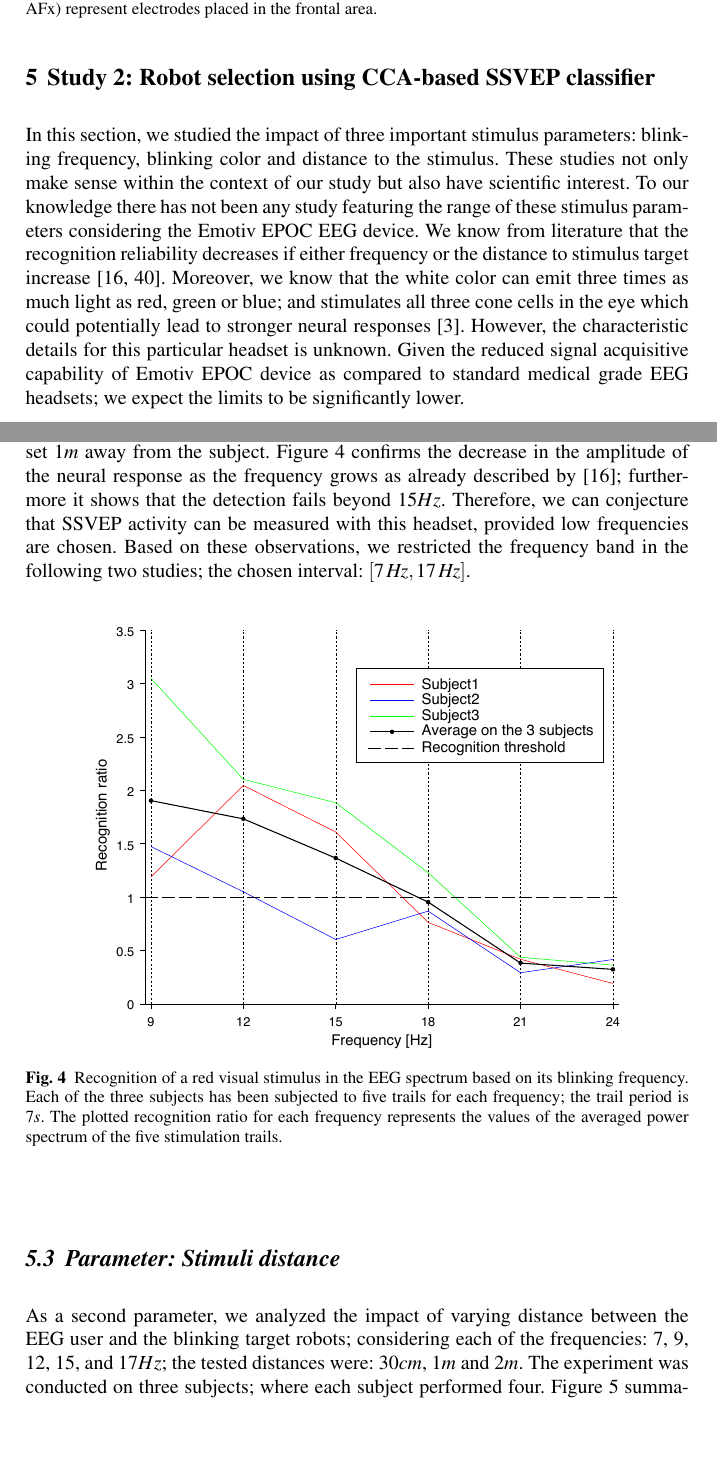
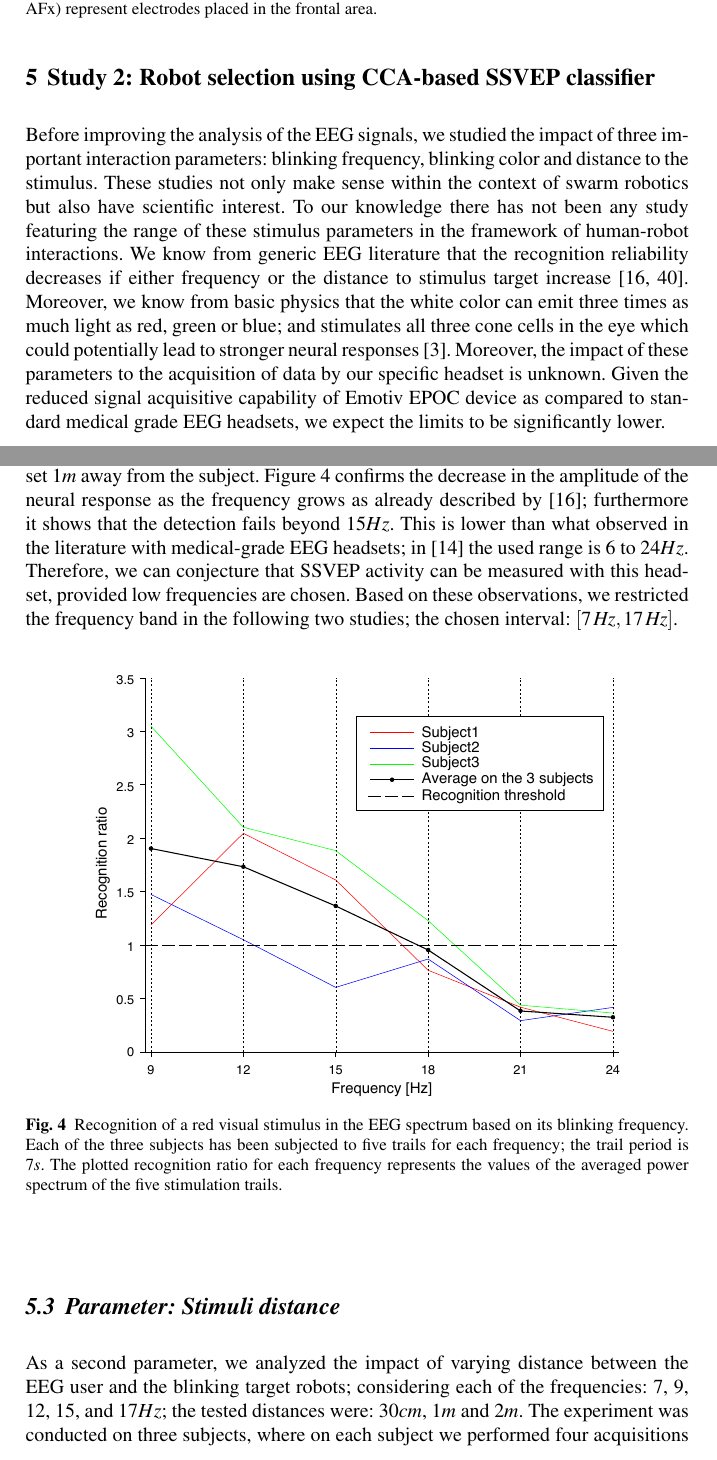
Before and after one commit to digideskio/Luca-paper, a LaTeX thesis (Luca-paper.tex): two parts of pages 8 and 10 of 19, joined at a grey line, cut so that both start at the same text, the shorter picture padded with empty space. Compiled offline with pdfLaTeX.

Commit message:
changes...

```diff
--- a/Luca-paper.tex
+++ b/Luca-paper.tex
@@ -153,5 +155,5 @@ For istance, the Thymio's LEDs have a refreshing rate of 243.75$Hz$, whereas mos
 
 \section{Study 2: Robot selection using CCA-based SSVEP classifier}
 \label{sec:CCA_approach}
-In this section, we studied the impact of three important stimulus parameters: blinking frequency, blinking color and distance to the stimulus. These studies not only make sense within the context of our study but also have scientific interest. To our knowledge there has not been any study featuring the range of these stimulus parameters considering the Emotiv EPOC EEG device. We know from literature that the recognition reliability decreases if either frequency or the distance to stimulus target increase \cite{herrmann2001, wu2013effect}. Moreover, we know that the white color can emit three times as much light as red, green or blue; and stimulates all three cone cells in the eye which could potentially lead to stronger neural responses \cite{aljshamee2016discriminate}. However, the characteristic details for this particular headset is unknown. Given the reduced signal acquisitive capability of Emotiv EPOC device as compared to standard medical grade EEG headsets; we expect the limits to be significantly lower.\\
+Before improving the analysis of the EEG signals, we studied the impact of three important interaction parameters: blinking frequency, blinking color and distance to the stimulus. These studies not only make sense within the context of swarm robotics but also have scientific interest. To our knowledge there has not been any study featuring the range of these stimulus parameters in the framework of human-robot interactions. We know from generic EEG literature that the recognition reliability decreases if either frequency or the distance to stimulus target increase \cite{herrmann2001, wu2013effect}. Moreover, we know from basic physics that the white color can emit three times as much light as red, green or blue; and stimulates all three cone cells in the eye which could potentially lead to stronger neural responses \cite{aljshamee2016discriminate}. Moreover, the impact of these parameters to the acquisition of data by our specific headset is unknown. Given the reduced signal acquisitive capability of Emotiv EPOC device as compared to standard medical grade EEG headsets, we expect the limits to be significantly lower.\\
 \\
@@ -176,6 +182,6 @@ Please note that we decided to consider peaks up to $1\,\mathit{Hz}$ off from th
 
 \subsection{Parameter: Stimulation frequency}
-Six frequencies were tested (9, 12, 15, 18, 21, and 24$Hz$). For each frequency condition, five trials were performed on three different subjects. The blinking light was set 1$m$ away from the subject. Figure \ref{fig:graph-frequences} confirms the decrease in the amplitude of the neural response as the frequency grows as already described by \cite{herrmann2001}; furthermore it shows that the detection fails beyond 15$Hz$. Therefore, we can conjecture that SSVEP activity can be measured with this headset, provided low frequencies are chosen. Based on these observations, we restricted the frequency band in the following two studies; the chosen interval: $[7\,\mathit{Hz}, 17\,\mathit{Hz}]$.
+Six frequencies were tested (9, 12, 15, 18, 21, and 24$Hz$). For each frequency condition, five trials were performed on three different subjects. The blinking light was set 1$m$ away from the subject. Figure \ref{fig:graph-frequences} confirms the decrease in the amplitude of the neural response as the frequency grows as already described by \cite{herrmann2001}; furthermore it shows that the detection fails beyond 15$Hz$. This is lower than what observed in the literature with medical-grade EEG headsets; in \cite{SSVEPfiability} the used range is 6 to 24$Hz$. Therefore, we can conjecture that SSVEP activity can be measured with this headset, provided low frequencies are chosen. Based on these observations, we restricted the frequency band in the following two studies; the chosen interval: $[7\,\mathit{Hz}, 17\,\mathit{Hz}]$.
 
 \begin{figure}
 \center
@@ -184,7 +190,7 @@ Six frequencies were tested (9, 12, 15, 18, 21, and 24$Hz$). For each frequency
 \end{figure}
 
 \subsection{Parameter: Stimuli distance}
-As a second parameter, we analyzed the impact of varying distance between the EEG user and the blinking target robots; considering each of the frequencies: 7, 9, 12, 15, and 17$Hz$; the tested distances were: 30$cm$, 1$m$ and 2$m$. The experiment was conducted on three subjects; where each subject performed four. Figure \ref{fig:graph-distances} summarizes the result; there is not much difference in neural response between 30$cm$ and 1$m$, however the response starts to deteriorate at 2$m$. Indeed, the recognition ratio at 2$m$ falls under 1.0 at 13$Hz$. The reasons are: (1) target becomes smaller with increasing distance and (2) the EEG signal and LED light strength deteriorates.
+As a second parameter, we analyzed the impact of varying distance between the EEG user and the blinking target robots; considering each of the frequencies: 7, 9, 12, 15, and 17$Hz$; the tested distances were: 30$cm$, 1$m$ and 2$m$. The experiment was conducted on three subjects, where on each subject we performed four acquisitions for each frequency and each distance. Figure \ref{fig:graph-distances} summarizes the result; there is not much difference in neural response between 30$cm$ and 1$m$, however the response starts to deteriorate at 2$m$. Indeed, the recognition ratio at 2$m$ falls under 1.0 at 13$Hz$. The reasons are: (1) target becomes smaller with increasing distance and (2) the EEG signal and LED light strength deteriorates.
 
 \begin{figure}
 \center
```
Also changed, not shown: Luca-paper.tex (16 more changed lines).
